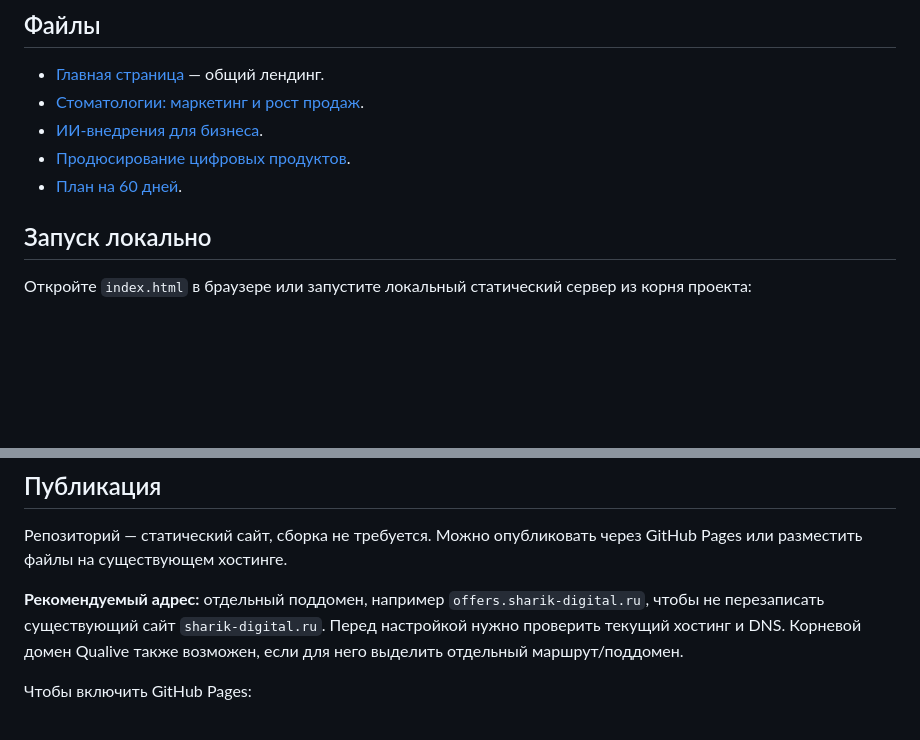
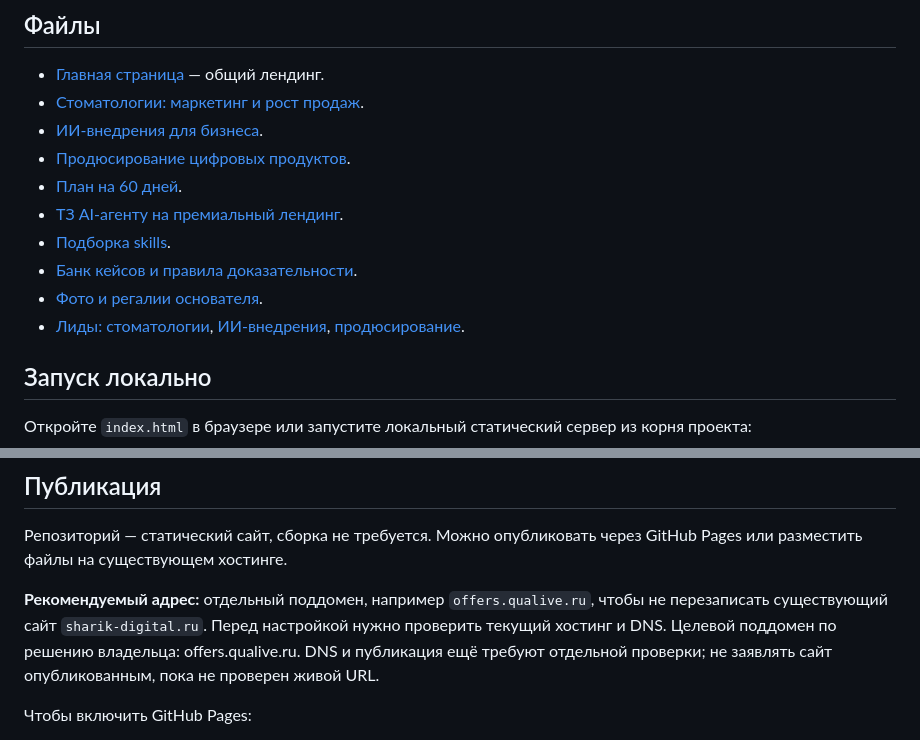
Before and after one commit to QualiveAI/buisnes-10-million, a Markdown page: README.md, 2 parts joined by grey strips. GitHub-like rendering; blank space fills up the shorter version.

Commit message:
Update README with target subdomain and sales assets

```diff
--- a/README.md
+++ b/README.md
@@ -9,6 +9,11 @@
 - [ИИ-внедрения для бизнеса](ai-automation.html).
 - [Продюсирование цифровых продуктов](producer.html).
 - [План на 60 дней](PLAN_60_DAYS.md).
+- [ТЗ AI-агенту на премиальный лендинг](AGENT_BRIEF.md).
+- [Подборка skills](SKILLS.md).
+- [Банк кейсов и правила доказательности](CASE_STUDIES.md).
+- [Фото и регалии основателя](FOUNDER_PROFILE.md).
+- [Лиды: стоматологии](LEADS/dentistry.csv), [ИИ-внедрения](LEADS/ai_automation.csv), [продюсирование](LEADS/producer.csv).
 
 ## Запуск локально
 
@@ -24,7 +29,7 @@ python -m http.server 8080
 
 Репозиторий — статический сайт, сборка не требуется. Можно опубликовать через GitHub Pages или разместить файлы на существующем хостинге.
 
-**Рекомендуемый адрес:** отдельный поддомен, например `offers.sharik-digital.ru`, чтобы не перезаписать существующий сайт `sharik-digital.ru`. Перед настройкой нужно проверить текущий хостинг и DNS. Корневой домен Qualive также возможен, если для него выделить отдельный маршрут/поддомен.
+**Рекомендуемый адрес:** отдельный поддомен, например `offers.qualive.ru`, чтобы не перезаписать существующий сайт `sharik-digital.ru`. Перед настройкой нужно проверить текущий хостинг и DNS. Целевой поддомен по решению владельца: offers.qualive.ru. DNS и публикация ещё требуют отдельной проверки; не заявлять сайт опубликованным, пока не проверен живой URL.
 
 Чтобы включить GitHub Pages:
 1. Откройте **Settings → Pages** в репозитории.
```
